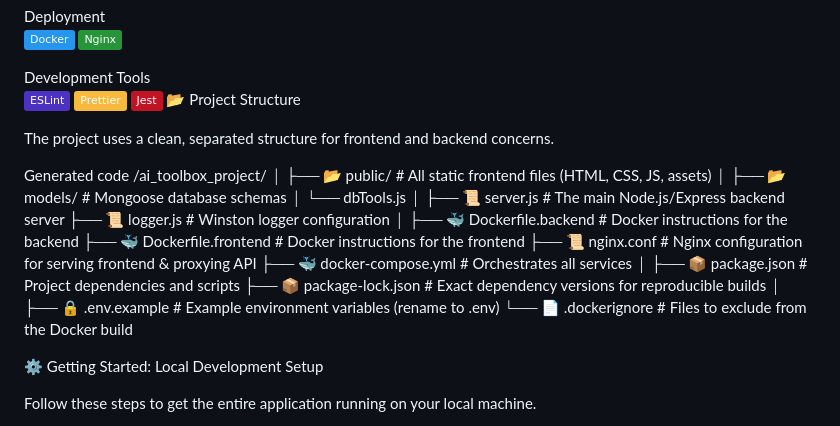
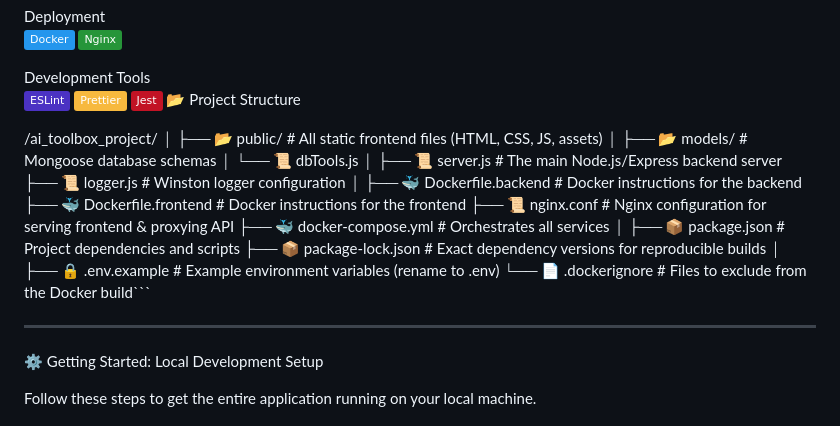
Before and after one commit to COLAPS-Research/AI-Literacy_Toolbox., a Markdown page: README.md, the part around the change. GitHub-like rendering; badges without logos.

````diff
--- a/README.md
+++ b/README.md
@@ -63,15 +63,13 @@ Development Tools
 ![alt text](https://img.shields.io/badge/-Jest-C21325?logo=jest&logoColor=white)
 📂 Project Structure
 
-The project uses a clean, separated structure for frontend and backend concerns.
 
-Generated code
 /ai_toolbox_project/
 │
 ├── 📂 public/                # All static frontend files (HTML, CSS, JS, assets)
 │
 ├── 📂 models/                # Mongoose database schemas
-│   └── dbTools.js
+│   └── 📜 dbTools.js
 │
 ├── 📜 server.js              # The main Node.js/Express backend server
 ├── 📜 logger.js              # Winston logger configuration
@@ -85,7 +83,9 @@ Generated code
 ├── 📦 package-lock.json      # Exact dependency versions for reproducible builds
 │
 ├── 🔒 .env.example          # Example environment variables (rename to .env)
-└── 📄 .dockerignore          # Files to exclude from the Docker build
+└── 📄 .dockerignore          # Files to exclude from the Docker build```
+
+---
 
 ⚙️ Getting Started: Local Development Setup
 
````
